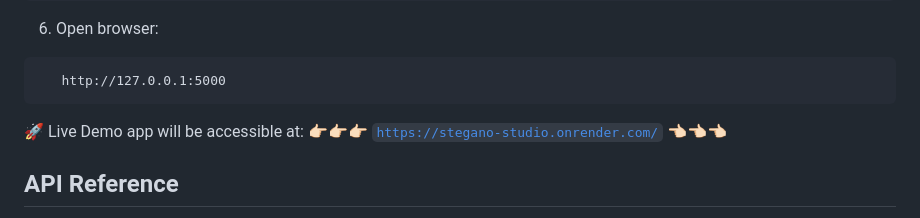
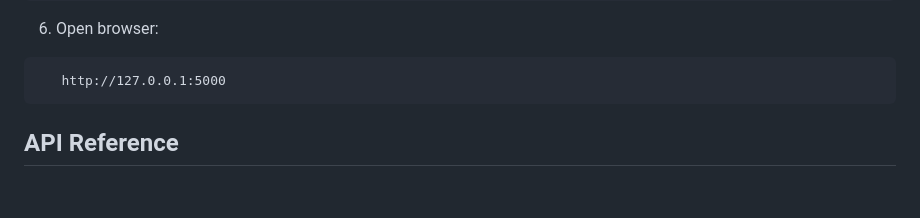
Before and after one commit to Dhruv3215/Stegano-Studio, a Markdown page: README.md, the part around the change. GitHub-like rendering; blank space fills up the shorter version.

````diff
--- a/README.md
+++ b/README.md
@@ -118,11 +118,6 @@ How to Run
    http://127.0.0.1:5000
 ```
 
-🚀 Live Demo
-   app will be accessible at:
-      👉🏻👉🏻👉🏻
-      [`https://stegano-studio.onrender.com/`](https://stegano-studio.onrender.com/)
-      👈🏻👈🏻👈🏻
 
 
 API Reference
````
